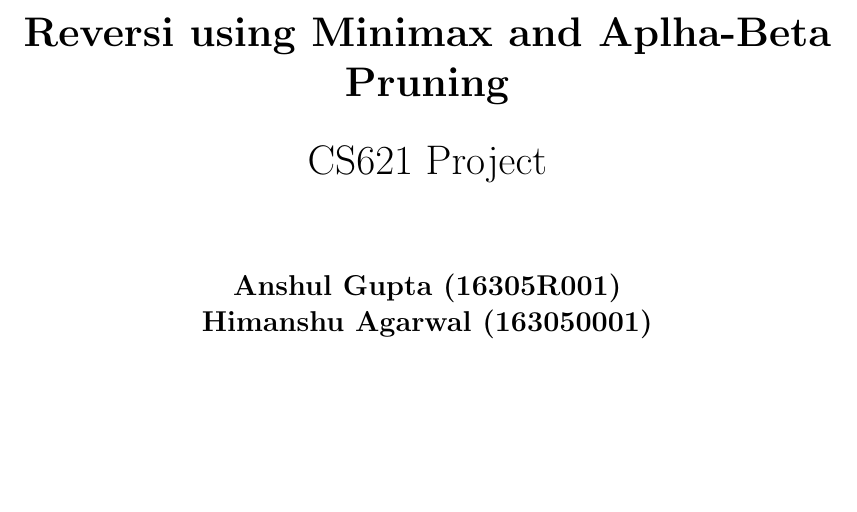
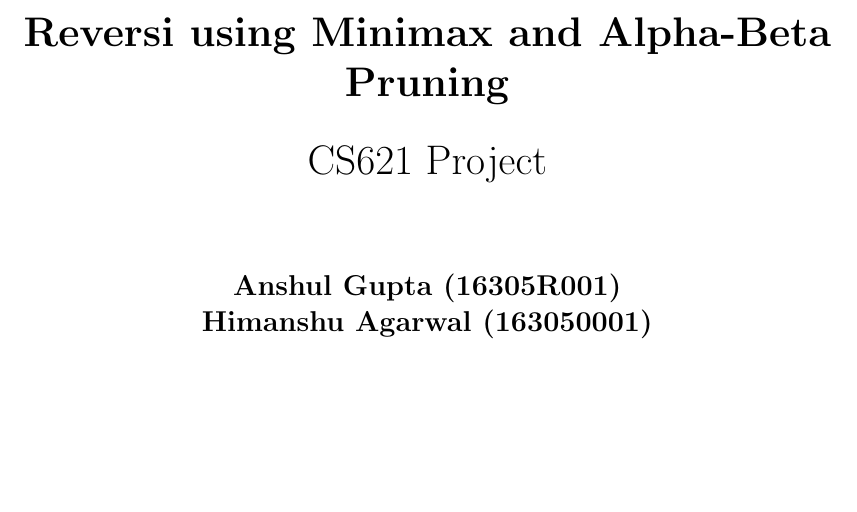
Before and after one commit to anshulgupta0803/reversi, a LaTeX document (Documentation/Reversi.tex): part of page 1 of 4, cut so that both start at the same text. Compiled offline with pdfLaTeX.

Commit message:
Typos Fixed

```diff
--- a/Documentation/Reversi.tex
+++ b/Documentation/Reversi.tex
@@ -11,7 +11,7 @@
 \begin{center}
 \vspace*{1cm}
 
-\huge{\textbf{Reversi using Minimax and Aplha-Beta Pruning}}
+\huge{\textbf{Reversi using Minimax and Alpha-Beta Pruning}}
 
 \vspace{0.5cm}
 CS621 Project
```
Also changed, not shown: Documentation/Reversi.pdf, README.md.
